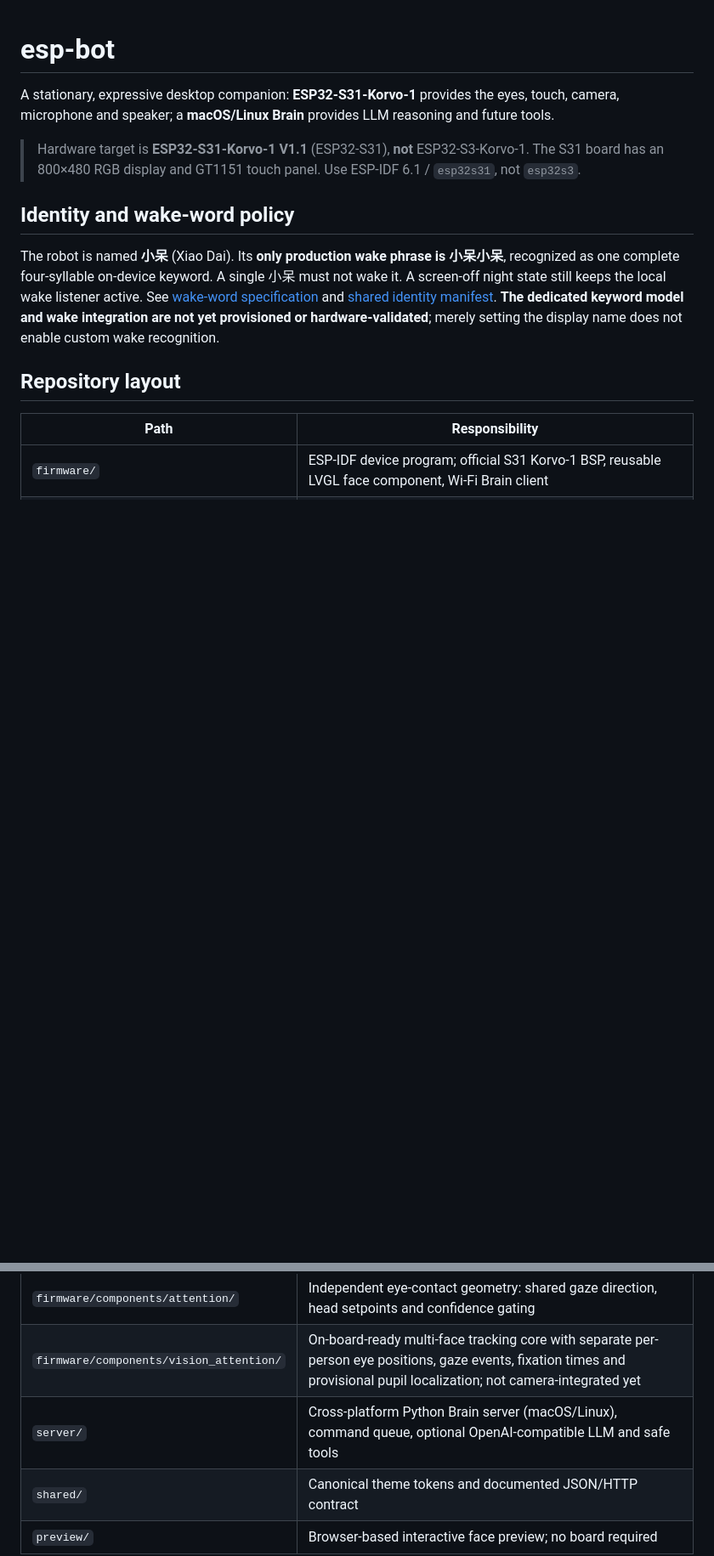
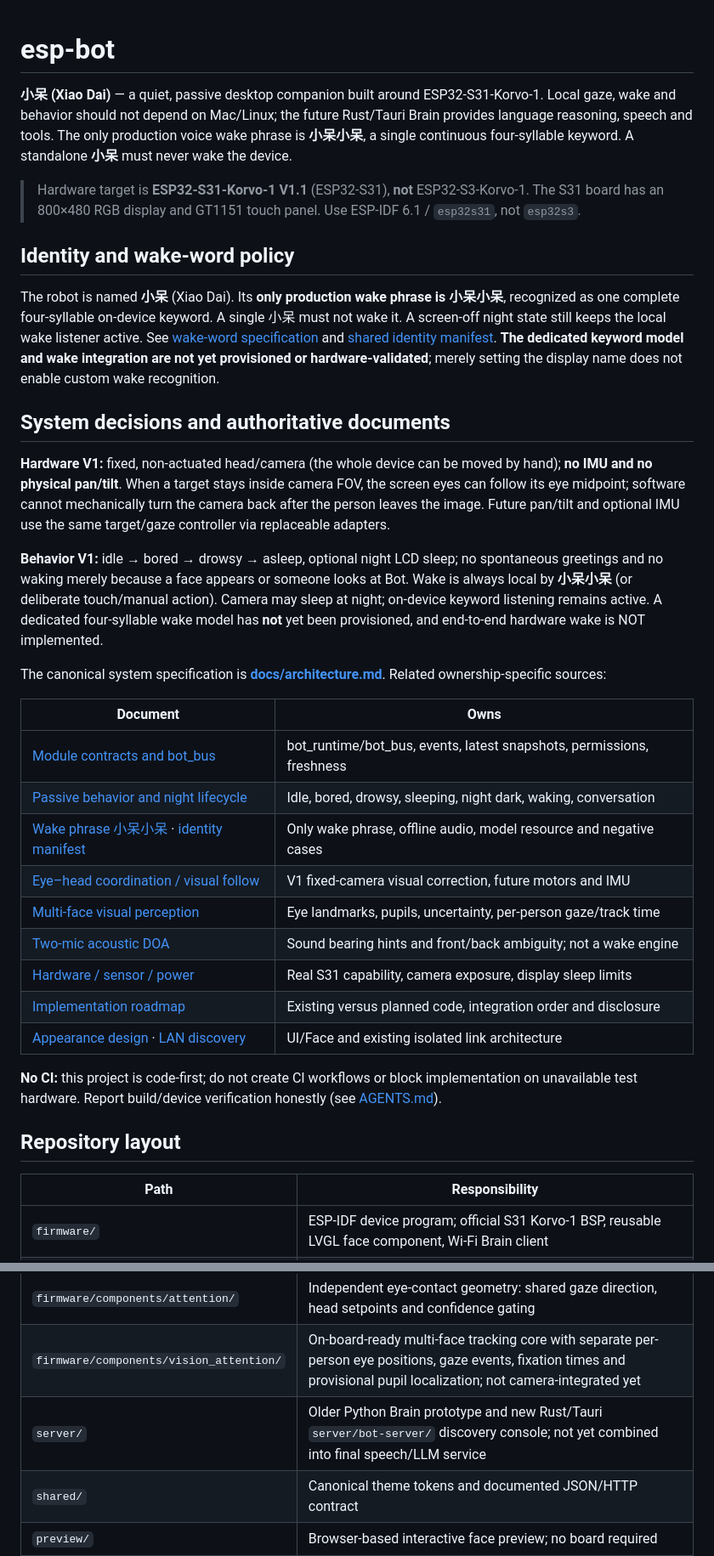
Before and after one commit to JasonGuoo/esp-bot, a Markdown page: README.md, 2 parts joined by grey strips. Shown at 85% size. GitHub-like rendering; blank space fills up the shorter version.

Commit message:
docs: index canonical architecture, passive lifecycle, camera and wake design from README

```diff
--- a/README.md
+++ b/README.md
@@ -1,12 +1,34 @@
 # esp-bot
 
-A stationary, expressive desktop companion: **ESP32-S31-Korvo-1** provides the eyes, touch, camera, microphone and speaker; a **macOS/Linux Brain** provides LLM reasoning and future tools.
+**小呆 (Xiao Dai)** — a quiet, passive desktop companion built around ESP32-S31-Korvo-1. Local gaze, wake and behavior should not depend on Mac/Linux; the future Rust/Tauri Brain provides language reasoning, speech and tools. The only production voice wake phrase is **小呆小呆**, a single continuous four-syllable keyword. A standalone **小呆** must never wake the device.
 
 > Hardware target is **ESP32-S31-Korvo-1 V1.1** (ESP32-S31), **not** ESP32-S3-Korvo-1. The S31 board has an 800×480 RGB display and GT1151 touch panel. Use ESP-IDF 6.1 / `esp32s31`, not `esp32s3`.
 
 ## Identity and wake-word policy
 
 The robot is named **小呆** (Xiao Dai). Its **only production wake phrase is 小呆小呆**, recognized as one complete four-syllable on-device keyword. A single 小呆 must not wake it. A screen-off night state still keeps the local wake listener active. See [wake-word specification](docs/wake-word.md) and [shared identity manifest](shared/bot-identity.json). **The dedicated keyword model and wake integration are not yet provisioned or hardware-validated**; merely setting the display name does not enable custom wake recognition.
+
+## System decisions and authoritative documents
+
+**Hardware V1:** fixed, non-actuated head/camera (the whole device can be moved by hand); **no IMU and no physical pan/tilt**. When a target stays inside camera FOV, the screen eyes can follow its eye midpoint; software cannot mechanically turn the camera back after the person leaves the image. Future pan/tilt and optional IMU use the same target/gaze controller via replaceable adapters.
+
+**Behavior V1:** idle → bored → drowsy → asleep, optional night LCD sleep; no spontaneous greetings and no waking merely because a face appears or someone looks at Bot. Wake is always local by **小呆小呆** (or deliberate touch/manual action). Camera may sleep at night; on-device keyword listening remains active. A dedicated four-syllable wake model has **not** yet been provisioned, and end-to-end hardware wake is NOT implemented.
+
+The canonical system specification is **[docs/architecture.md](docs/architecture.md)**. Related ownership-specific sources:
+
+| Document | Owns |
+| --- | --- |
+| [Module contracts and bot_bus](docs/module-contracts.md) | bot_runtime/bot_bus, events, latest snapshots, permissions, freshness |
+| [Passive behavior and night lifecycle](docs/behavior-lifecycle.md) | Idle, bored, drowsy, sleeping, night dark, waking, conversation |
+| [Wake phrase 小呆小呆](docs/wake-word.md) · [identity manifest](shared/bot-identity.json) | Only wake phrase, offline audio, model resource and negative cases |
+| [Eye–head coordination / visual follow](docs/eye-contact.md) | V1 fixed-camera visual correction, future motors and IMU |
+| [Multi-face visual perception](docs/visual-attention.md) | Eye landmarks, pupils, uncertainty, per-person gaze/track time |
+| [Two-mic acoustic DOA](docs/audio-direction.md) | Sound bearing hints and front/back ambiguity; not a wake engine |
+| [Hardware / sensor / power](docs/hardware-power.md) | Real S31 capability, camera exposure, display sleep limits |
+| [Implementation roadmap](docs/implementation-roadmap.md) | Existing versus planned code, integration order and disclosure |
+| [Appearance design](docs/face-design.md) · [LAN discovery](docs/lan-discovery.md) | UI/Face and existing isolated link architecture |
+
+**No CI:** this project is code-first; do not create CI workflows or block implementation on unavailable test hardware. Report build/device verification honestly (see [AGENTS.md](AGENTS.md)).
 
 ## Repository layout
 
@@ -16,7 +38,7 @@ The robot is named **小呆** (Xiao Dai). Its **only production wake phrase is
 | `firmware/components/face/` | Reusable expression controller, pluggable eye renderers, subtitles and Settings -> Appearance UI |
 | `firmware/components/attention/` | Independent eye-contact geometry: shared gaze direction, head setpoints and confidence gating |
 | `firmware/components/vision_attention/` | On-board-ready multi-face tracking core with separate per-person eye positions, gaze events, fixation times and provisional pupil localization; not camera-integrated yet |
-| `server/` | Cross-platform Python Brain server (macOS/Linux), command queue, optional OpenAI-compatible LLM and safe tools |
+| `server/` | Older Python Brain prototype and new Rust/Tauri `server/bot-server/` discovery console; not yet combined into final speech/LLM service |
 | `shared/` | Canonical theme tokens and documented JSON/HTTP contract |
 | `preview/` | Browser-based interactive face preview; no board required |
 | `tools/` | Generate firmware color header from the shared theme JSON |
```
Also changed, not shown: other parts of README.md (+2 -0 lines).
